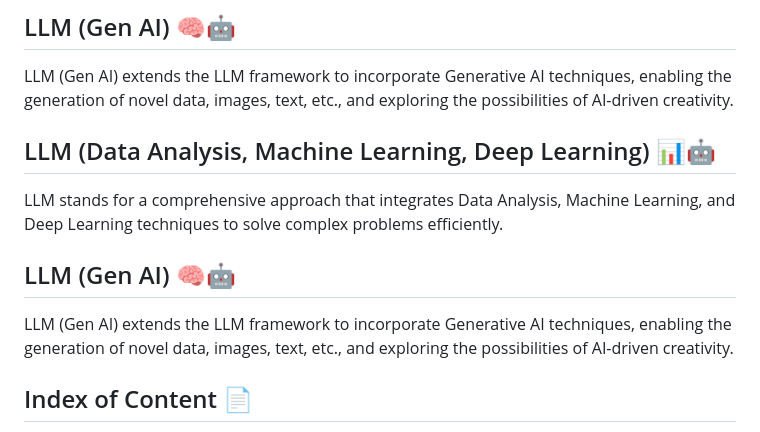
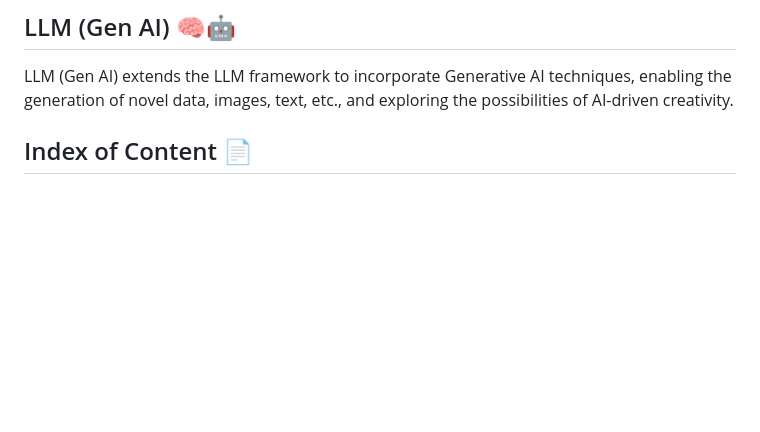
Before and after one commit to neerajcodes888/Data-Science, a Markdown page: README.md, the part around the change. Drawn GitHub-style; blank space fills up the shorter version.

```diff
--- a/README.md
+++ b/README.md
@@ -92,13 +92,7 @@ LLM stands for a comprehensive approach that integrates Data Analysis, Machine L
 LLM (Gen AI) extends the LLM framework to incorporate Generative AI techniques, enabling the generation of novel data, images, text, etc., and exploring the possibilities of AI-driven creativity.
 
 
-## LLM (Data Analysis, Machine Learning, Deep Learning) 📊🤖
 
-LLM stands for a comprehensive approach that integrates Data Analysis, Machine Learning, and Deep Learning techniques to solve complex problems efficiently.
-
-## LLM (Gen AI) 🧠🤖
-
-LLM (Gen AI) extends the LLM framework to incorporate Generative AI techniques, enabling the generation of novel data, images, text, etc., and exploring the possibilities of AI-driven creativity.
 
 
 
```
